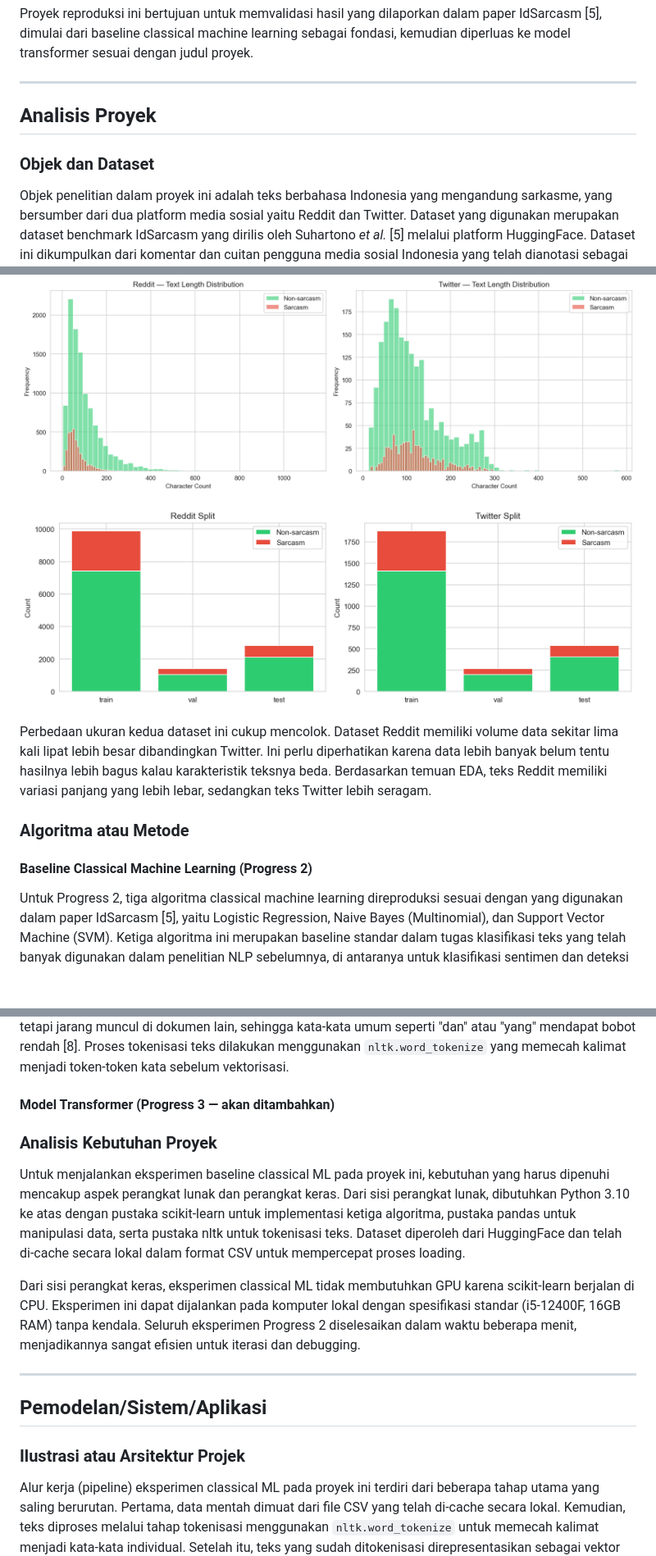
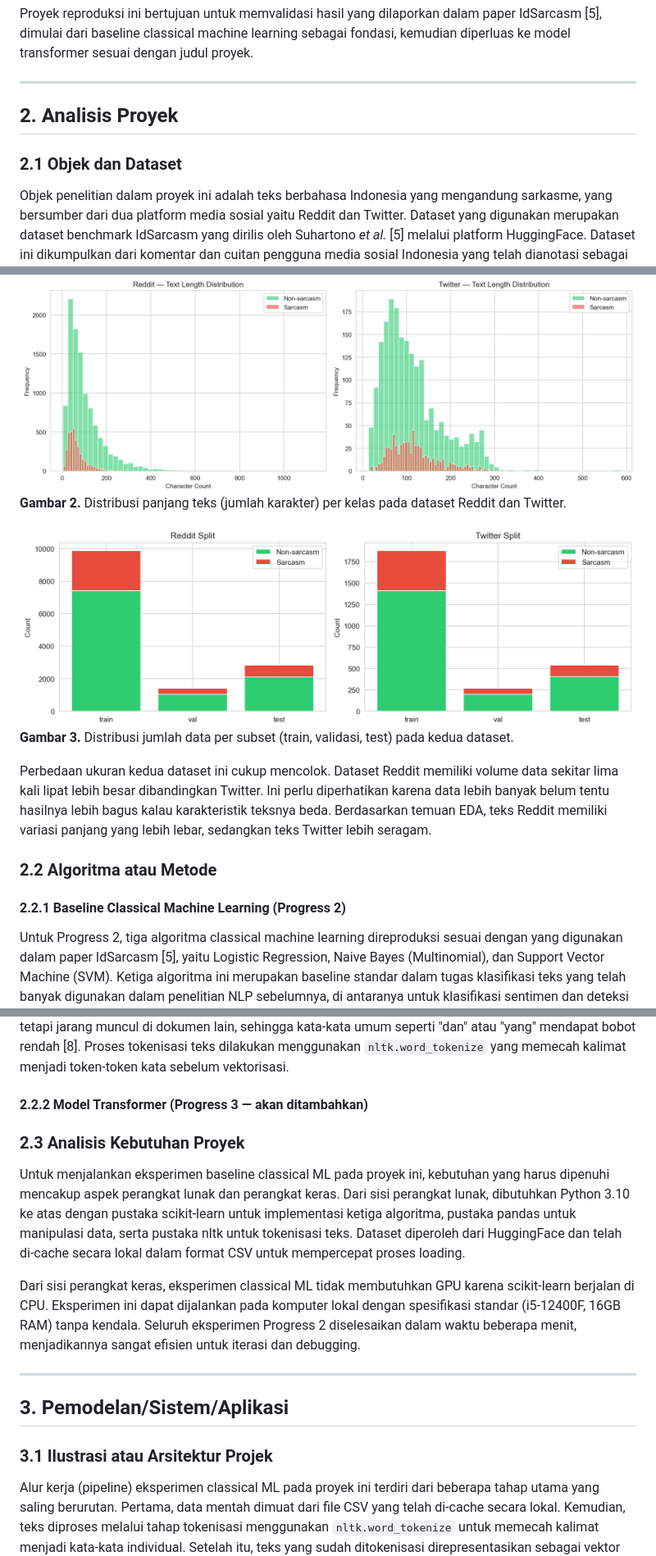
Before and after one commit to feb027/idsarcasm-reproduction, a Markdown page: docs/laporan-proyek.md, 3 parts joined by grey strips. Shown at 82% size. Drawn GitHub-style; blank space fills up the shorter version.

```diff
--- a/docs/laporan-proyek.md
+++ b/docs/laporan-proyek.md
@@ -18,9 +18,9 @@ Proyek reproduksi ini bertujuan untuk memvalidasi hasil yang dilaporkan dalam pa
 
 ---
 
-## Analisis Proyek
+## 2. Analisis Proyek
 
-### Objek dan Dataset
+### 2.1 Objek dan Dataset
 
 Objek penelitian dalam proyek ini adalah teks berbahasa Indonesia yang mengandung sarkasme, yang bersumber dari dua platform media sosial yaitu Reddit dan Twitter. Dataset yang digunakan merupakan dataset benchmark IdSarcasm yang dirilis oleh Suhartono *et al.* [5] melalui platform HuggingFace. Dataset ini dikumpulkan dari komentar dan cuitan pengguna media sosial Indonesia yang telah dianotasi sebagai sarkastik atau non-sarkastik oleh penulis aslinya.
 
@@ -31,16 +32,18 @@ Dataset Reddit Indonesia Sarcastic terdiri dari 14.116 komentar yang dibagi menj
 Selama tahap eksplorasi data awal (Exploratory Data Analysis / EDA), dilakukan pemeriksaan kualitas data yang mencakup pengecekan nilai kosong, duplikasi, dan distribusi panjang teks. Hasilnya menunjukkan bahwa tidak ada nilai kosong pada kedua dataset. Untuk dataset Reddit, ditemukan 10 data duplikat, sedangkan dataset Twitter tidak memiliki duplikat sama sekali. Distribusi panjang teks menunjukkan bahwa rata-rata komentar sarkastik di Reddit cenderung lebih pendek dibandingkan non-sarkastik (67 vs 104 karakter), sementara di Twitter perbedaannya tidak signifikan (118 vs 114 karakter).
 
 ![Distribusi Panjang Teks per Dataset](../results/figures/text_length_distribution.png)
+**Gambar 2.** Distribusi panjang teks (jumlah karakter) per kelas pada dataset Reddit dan Twitter.
 
 ![Distribusi Split Data per Dataset](../results/figures/split_distribution.png)
+**Gambar 3.** Distribusi jumlah data per subset (train, validasi, test) pada kedua dataset.
 
 Perbedaan ukuran kedua dataset ini cukup mencolok. Dataset Reddit memiliki volume data sekitar lima kali lipat lebih besar dibandingkan Twitter. Ini perlu diperhatikan karena data lebih banyak belum tentu hasilnya lebih bagus kalau karakteristik teksnya beda. Berdasarkan temuan EDA, teks Reddit memiliki variasi panjang yang lebih lebar, sedangkan teks Twitter lebih seragam.
 
-### Algoritma atau Metode
+### 2.2 Algoritma atau Metode
 
 <!-- Subbab ini akan diperbarui seiring progress. Saat ini baru mencakup algoritma yang digunakan pada Progress 2 (baseline classical ML). -->
 
-#### Baseline Classical Machine Learning (Progress 2)
+#### 2.2.1 Baseline Classical Machine Learning (Progress 2)
 
 Untuk Progress 2, tiga algoritma classical machine learning direproduksi sesuai dengan yang digunakan dalam paper IdSarcasm [5], yaitu Logistic Regression, Naive Bayes (Multinomial), dan Support Vector Machine (SVM). Ketiga algoritma ini merupakan baseline standar dalam tugas klasifikasi teks yang telah banyak digunakan dalam penelitian NLP sebelumnya, di antaranya untuk klasifikasi sentimen dan deteksi sarkasme [2][9][13].
 
@@ -52,11 +55,11 @@ Untuk Progress 2, tiga algoritma classical machine learning direproduksi sesuai
 
 Sebagai representasi fitur teks, digunakan dua metode vektorisasi yaitu **Bag of Words (BoW)** dan **TF-IDF** (Term Frequency-Inverse Document Frequency). BoW merepresentasikan setiap dokumen sebagai vektor frekuensi kemunculan setiap kata dalam vocabulary. Metode ini sederhana tetapi tidak mempertimbangkan penting-tidaknya sebuah kata dalam korpus secara keseluruhan. TF-IDF memperbaiki kelemahan ini dengan memberikan bobot lebih tinggi pada kata yang sering muncul dalam satu dokumen tetapi jarang muncul di dokumen lain, sehingga kata-kata umum seperti "dan" atau "yang" mendapat bobot rendah [8]. Proses tokenisasi teks dilakukan menggunakan `nltk.word_tokenize` yang memecah kalimat menjadi token-token kata sebelum vektorisasi.
 
-#### Model Transformer (Progress 3 — akan ditambahkan)
+#### 2.2.2 Model Transformer (Progress 3 — akan ditambahkan)
 
 <!-- Placeholder: Akan diisi setelah reproduksi baseline transformer (IndoBERT / XLM-R) selesai pada Progress 3. -->
 
-### Analisis Kebutuhan Proyek
+### 2.3 Analisis Kebutuhan Proyek
 
 Untuk menjalankan eksperimen baseline classical ML pada proyek ini, kebutuhan yang harus dipenuhi mencakup aspek perangkat lunak dan perangkat keras. Dari sisi perangkat lunak, dibutuhkan Python 3.10 ke atas dengan pustaka scikit-learn untuk implementasi ketiga algoritma, pustaka pandas untuk manipulasi data, serta pustaka nltk untuk tokenisasi teks. Dataset diperoleh dari HuggingFace dan telah di-cache secara lokal dalam format CSV untuk mempercepat proses loading.
 
@@ -66,9 +69,9 @@ Dari sisi perangkat keras, eksperimen classical ML tidak membutuhkan GPU karena
 
 ---
 
-## Pemodelan/Sistem/Aplikasi
+## 3. Pemodelan/Sistem/Aplikasi
 
-### Ilustrasi atau Arsitektur Projek
+### 3.1 Ilustrasi atau Arsitektur Projek
 
 Alur kerja (pipeline) eksperimen classical ML pada proyek ini terdiri dari beberapa tahap utama yang saling berurutan. Pertama, data mentah dimuat dari file CSV yang telah di-cache secara lokal. Kemudian, teks diproses melalui tahap tokenisasi menggunakan `nltk.word_tokenize` untuk memecah kalimat menjadi kata-kata individual. Setelah itu, teks yang sudah ditokenisasi direpresentasikan sebagai vektor numerik menggunakan Bag of Words (CountVectorizer) atau TF-IDF (TfidfVectorizer). Vektor fitur ini kemudian digunakan untuk melatih model klasifikasi (LR, NB, atau SVM) dengan pencarian hyperparameter melalui GridSearchCV. Terakhir, model terbaik dievaluasi pada subset test menggunakan metrik accuracy, precision, recall, dan F1-score.
 
```
Also changed, not shown: other parts of docs/laporan-proyek.md (+20 -15 lines).
